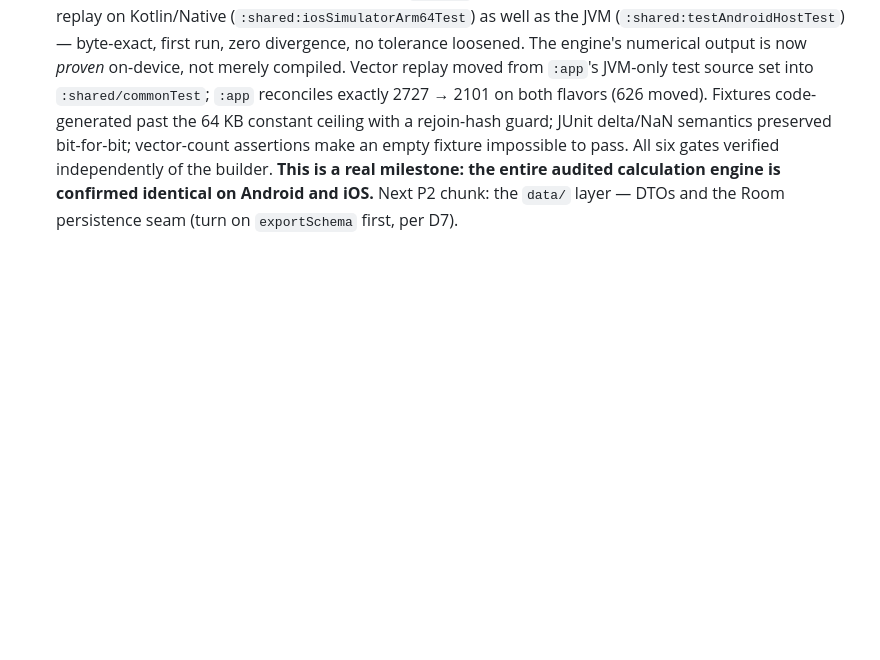
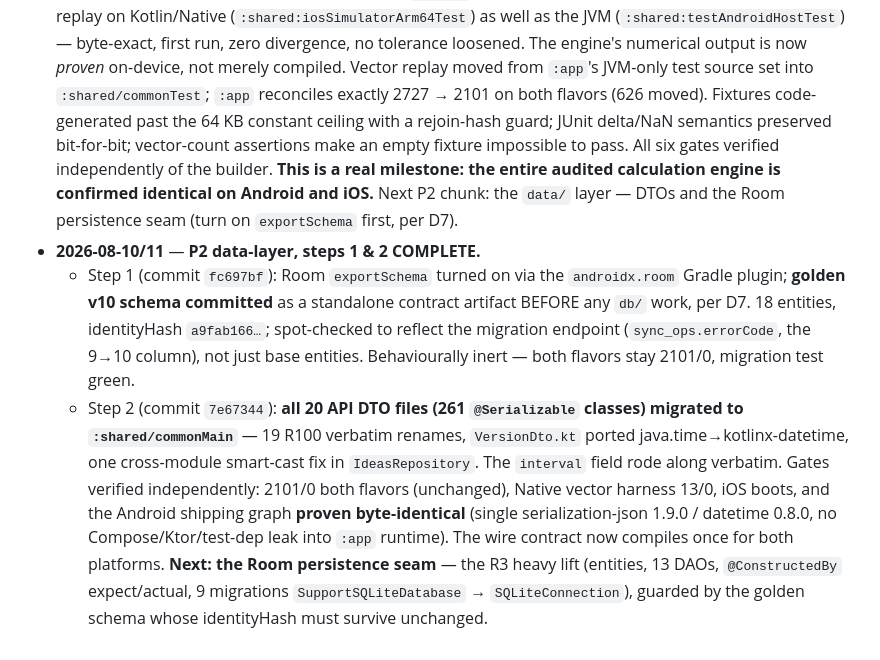
Before and after one commit to chris-dev-at/BetterTrackMobile, a Markdown page: docs/KMP_PLAN.md, the part around the change. GitHub-like rendering; blank space fills up the shorter version.

Commit message:
docs(kmp): record P2 data-layer steps 1-2 (golden schema + DTO migration)
Golden v10 schema landed as a standalone D7 artifact before any db/ work, and
all 20 API DTO files moved to :shared/commonMain with the Android shipping graph
proven byte-identical. Points the next chunk at the Room persistence seam, the
R3 heavy lift, guarded by the golden schema's identityHash.

```diff
--- a/docs/KMP_PLAN.md
+++ b/docs/KMP_PLAN.md
@@ -1129,3 +1129,23 @@ but running on hardware needs a connected device (a P4 concern).
   entire audited calculation engine is confirmed identical on Android and iOS.**
   Next P2 chunk: the `data/` layer — DTOs and the Room persistence seam (turn on
   `exportSchema` first, per D7).
+- **2026-08-10/11** — **P2 data-layer, steps 1 & 2 COMPLETE.**
+  - Step 1 (commit `fc697bf`): Room `exportSchema` turned on via the
+    `androidx.room` Gradle plugin; **golden v10 schema committed** as a
+    standalone contract artifact BEFORE any `db/` work, per D7. 18 entities,
+    identityHash `a9fab166…`; spot-checked to reflect the migration endpoint
+    (`sync_ops.errorCode`, the 9→10 column), not just base entities.
+    Behaviourally inert — both flavors stay 2101/0, migration test green.
+  - Step 2 (commit `7e67344`): **all 20 API DTO files (261 `@Serializable`
+    classes) migrated to `:shared/commonMain`** — 19 R100 verbatim renames,
+    `VersionDto.kt` ported java.time→kotlinx-datetime, one cross-module
+    smart-cast fix in `IdeasRepository`. The `interval` field rode along
+    verbatim. Gates verified independently: 2101/0 both flavors (unchanged),
+    Native vector harness 13/0, iOS boots, and the Android shipping graph
+    **proven byte-identical** (single serialization-json 1.9.0 / datetime 0.8.0,
+    no Compose/Ktor/test-dep leak into `:app` runtime). The wire contract now
+    compiles once for both platforms.
+  **Next: the Room persistence seam** — the R3 heavy lift (entities, 13 DAOs,
+  `@ConstructedBy` expect/actual, 9 migrations `SupportSQLiteDatabase` →
+  `SQLiteConnection`), guarded by the golden schema whose identityHash must
+  survive unchanged.
```
